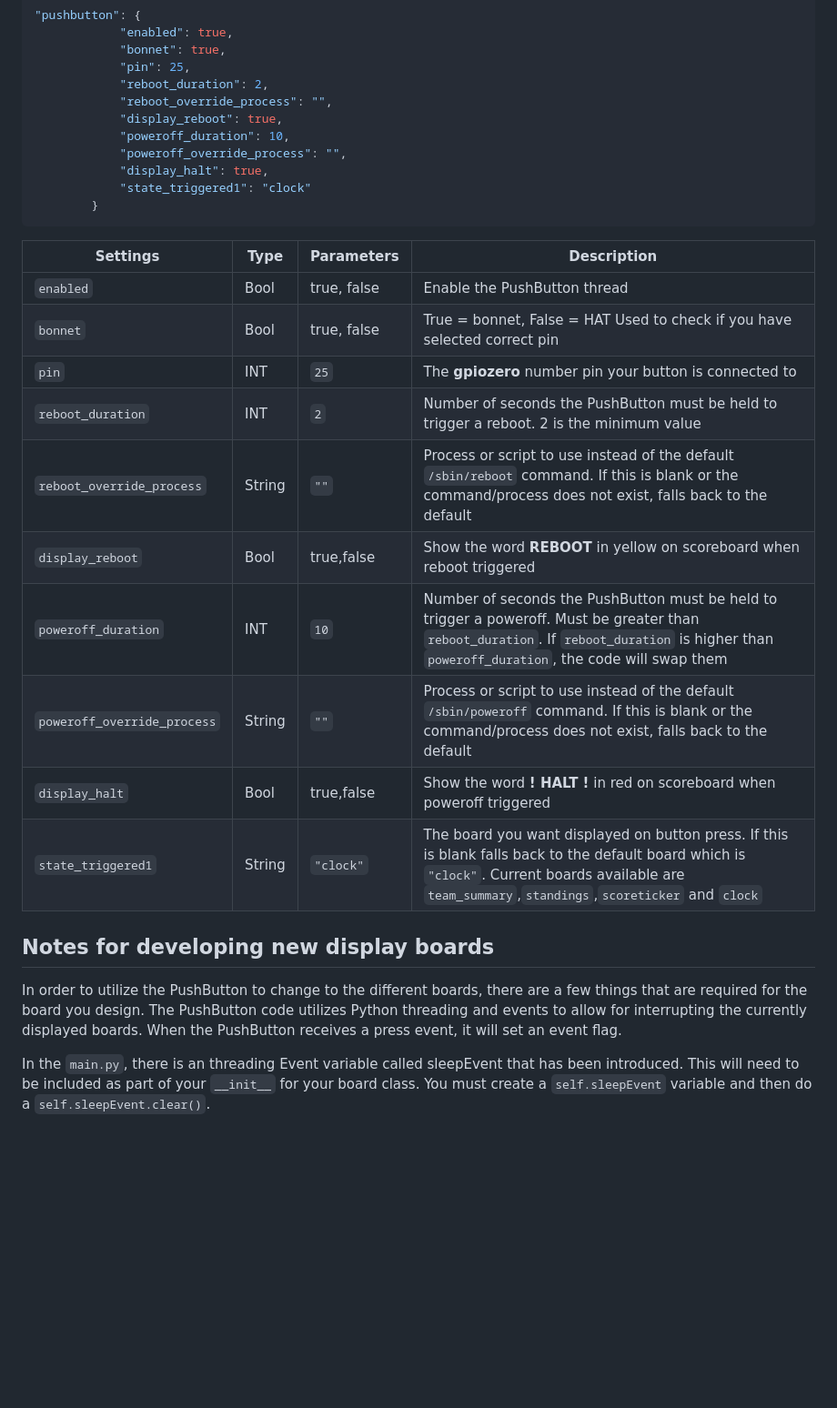
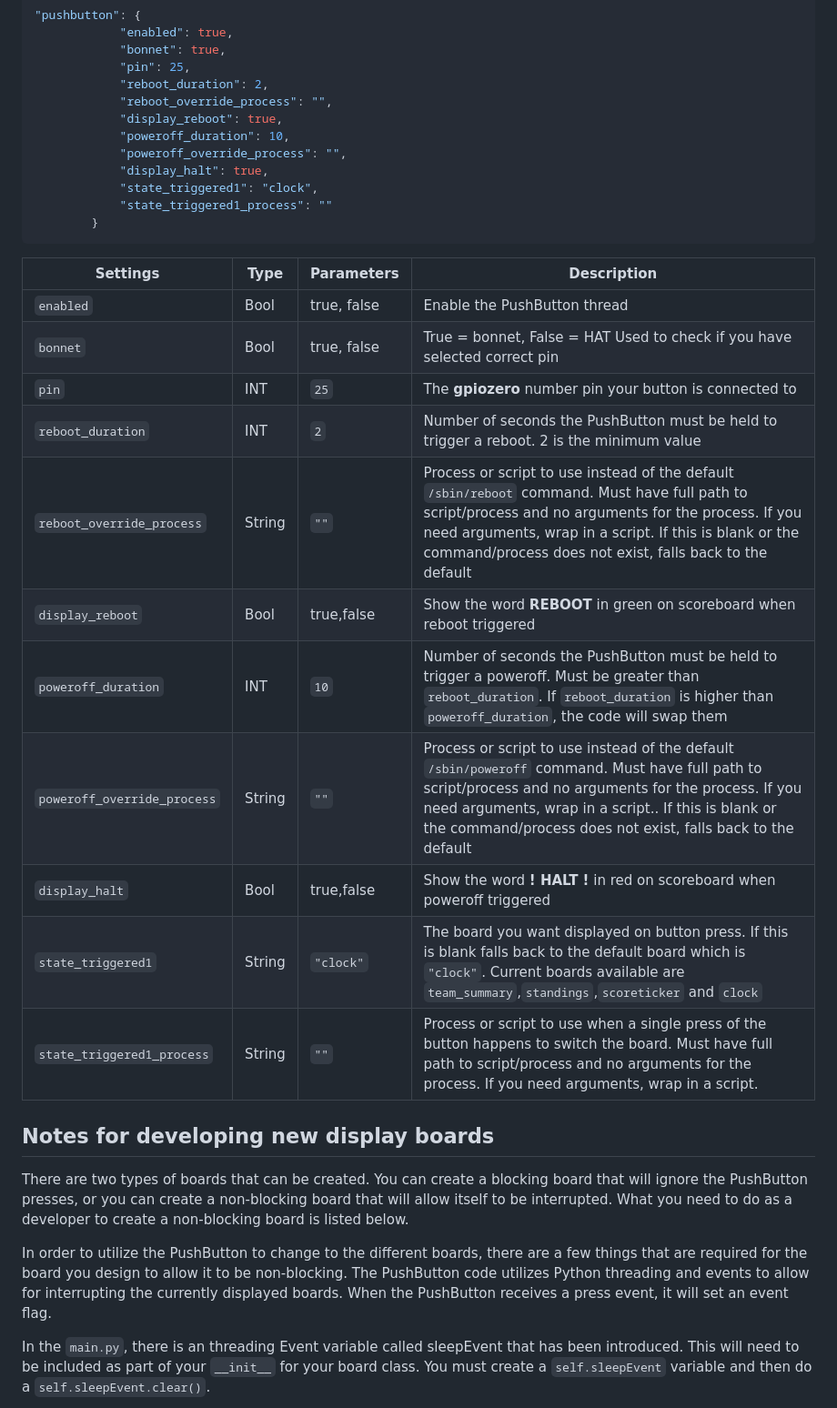
Before and after one commit to riffnshred/nhl-led-scoreboard, a Markdown page: src/sbio/SBIO.md, the part around the change printed below. Shown: that part at 91% size. GitHub-like rendering; blank space fills up the shorter version.

````diff
--- a/src/sbio/SBIO.md
+++ b/src/sbio/SBIO.md
@@ -65,7 +73,8 @@ The preferences for the PushButton resides in the sbio portion of the config.jso
 			"poweroff_duration": 10,
             "poweroff_override_process": "",
             "display_halt": true,
-			"state_triggered1": "clock"
+            "state_triggered1": "clock",
+            "state_triggered1_process": ""
 		}
 ```
 | Settings    | Type | Parameters  | Description                                                           |
@@ -74,15 +83,18 @@ The preferences for the PushButton resides in the sbio portion of the config.jso
 | `bonnet` | Bool | true, false | True = bonnet, False = HAT Used to check if you have selected correct pin |
 | `pin` | INT | `25` | The **gpiozero** number pin your button is connected to |
 | `reboot_duration` | INT | `2` | Number of seconds the PushButton must be held to trigger a reboot.  2 is the minimum value|
-| `reboot_override_process` | String | `""` | Process or script to use instead of the default `/sbin/reboot` command.  If this is blank or the command/process does not exist, falls back to the default|
-| `display_reboot` | Bool | true,false | Show the word **REBOOT** in yellow on scoreboard when reboot triggered|
+| `reboot_override_process` | String | `""` | Process or script to use instead of the default `/sbin/reboot` command.  Must have full path to script/process and no arguments for the process.  If you need arguments, wrap in a script. If this is blank or the command/process does not exist, falls back to the default|
+| `display_reboot` | Bool | true,false | Show the word **REBOOT** in green on scoreboard when reboot triggered|
 | `poweroff_duration` | INT | `10` | Number of seconds the PushButton must be held to trigger a poweroff.  Must be greater than `reboot_duration`.  If `reboot_duration` is higher than `poweroff_duration`, the code will swap them|
-| `poweroff_override_process` | String | `""` | Process or script to use instead of the default `/sbin/poweroff` command.  If this is blank or the command/process does not exist, falls back to the default|
+| `poweroff_override_process` | String | `""` | Process or script to use instead of the default `/sbin/poweroff` command.  Must have full path to script/process and no arguments for the process.  If you need arguments, wrap in a script.. If this is blank or the command/process does not exist, falls back to the default|
 | `display_halt` | Bool | true,false | Show the word  **! HALT !** in red on scoreboard when poweroff triggered|
 | `state_triggered1` | String | `"clock"` | The board you want displayed on button press.  If this is blank falls back to the default board which is `"clock"`. Current boards available are `team_summary`,`standings`,`scoreticker` and `clock`|
+| `state_triggered1_process` | String | `""` | Process or script to use when a single press of the button happens to switch the board.  Must have full path to script/process and no arguments for the process.  If you need arguments, wrap in a script.|
 
 ## Notes for developing new display boards
-In order to utilize the PushButton to change to the different boards, there are a few things that are required for the board you design.  The PushButton code utilizes Python threading and events to allow for interrupting the currently displayed boards.  When the PushButton receives a press event, it will set an event flag.
+There are two types of boards that can be created.  You can create a blocking board that will ignore the PushButton presses, or you can create a non-blocking board that will allow itself to be interrupted.  What you need to do as a developer to create a non-blocking board is listed below.
+
+In order to utilize the PushButton to change to the different boards, there are a few things that are required for the board you design to allow it to be non-blocking.  The PushButton code utilizes Python threading and events to allow for interrupting the currently displayed boards.  When the PushButton receives a press event, it will set an event flag.
 
 In the `main.py`, there is an threading Event variable called sleepEvent that has been introduced.  This will need to be included as part of your `__init__` for your board class.  You must create a `self.sleepEvent` variable and then do a `self.sleepEvent.clear()`.
 
````
Also changed, not shown: other parts of src/sbio/SBIO.md (+14 -4 lines), assets/images/halt.png (added), assets/images/halt_display.jpg (added), assets/images/power-plug-off.png (added), assets/images/reboot.png (added), assets/images/reboot_display.jpg (added), 8 other files.
